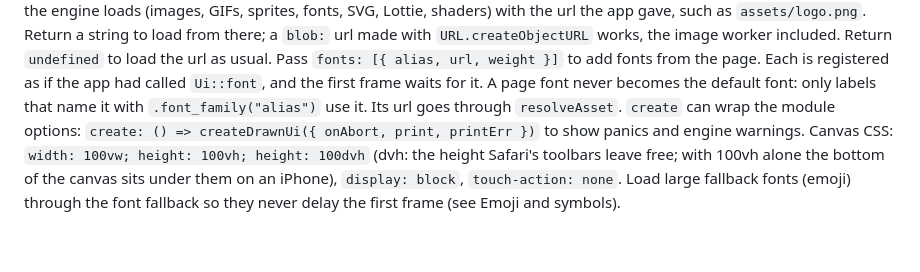
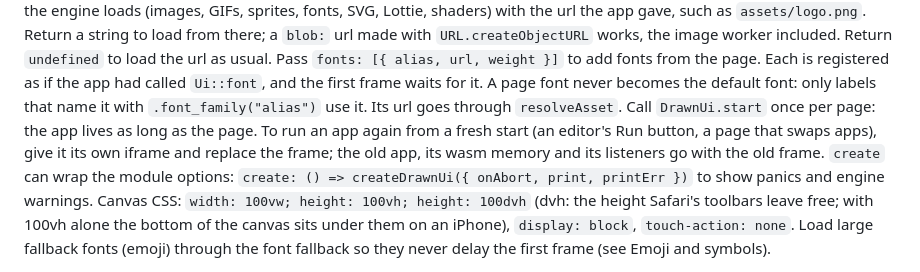
Before and after one commit to DrawnUi/DrawnUi.Rust, a Markdown page: skills/drawnui-rust/SKILL.md, the part around the change. Rendered like a GitHub page; blank space fills up the shorter version.

Commit message:
Skill: DrawnUi.start once per page; a fresh restart goes through its own iframe

```diff
--- a/skills/drawnui-rust/SKILL.md
+++ b/skills/drawnui-rust/SKILL.md
@@ -149,6 +149,9 @@ app gave, such as `assets/logo.png`. Return a string to load from there; a `blob
 Pass `fonts: [{ alias, url, weight }]` to add fonts from the page. Each is registered as if the app
 had called `Ui::font`, and the first frame waits for it. A page font never becomes the default font:
 only labels that name it with `.font_family("alias")` use it. Its url goes through `resolveAsset`.
+Call `DrawnUi.start` once per page: the app lives as long as the page. To run an app again from a
+fresh start (an editor's Run button, a page that swaps apps), give it its own iframe and replace the
+frame; the old app, its wasm memory and its listeners go with the old frame.
 `create` can wrap the module options: `create: () => createDrawnUi({ onAbort, print, printErr })`
 to show panics and engine warnings. Canvas CSS: `width: 100vw; height: 100vh; height: 100dvh`
 (dvh: the height Safari's toolbars leave free; with 100vh alone the bottom of the canvas sits under
```
